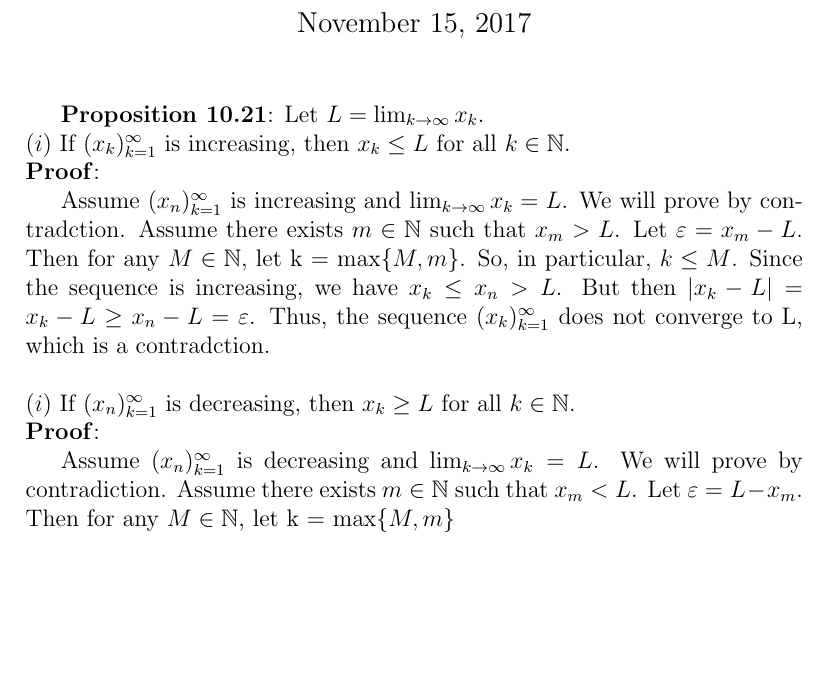
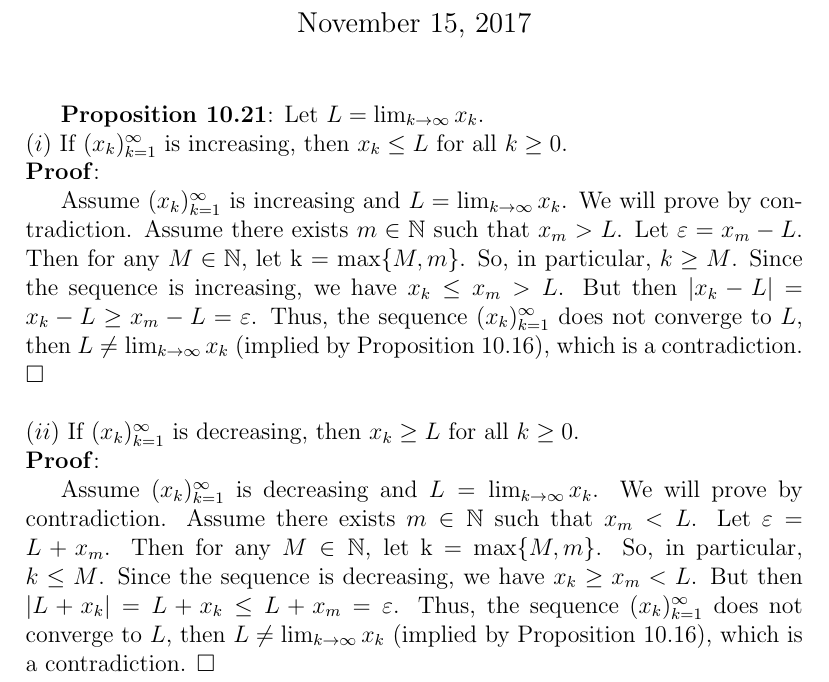
Before and after one commit to cforno12-zz/number_systems_hw, a LaTeX document (hw_22.tex): part of the page, cut so that both start at the same text, the shorter picture padded with empty space. Compiled offline with pdfLaTeX.

Commit message:
finished hw22

```diff
--- a/hw_22.tex
+++ b/hw_22.tex
@@ -10,27 +10,30 @@
 \maketitle
 
 \textbf{Proposition 10.21}: Let $L = \lim_{k\to\infty} x_k.$\\
-$(i)$ If $(x_k)_{k=1}^\infty$ is increasing, then $x_k \leq L$ for all $k \in \mathbb{N}$.\\
+$(i)$ If $(x_k)_{k=1}^\infty$ is increasing, then $x_k \leq L$ for all $k \geq 0$.\\
 \noindent
 \textbf{Proof}:\\
 \indent
-Assume $(x_n)_{k=1}^\infty$ is increasing and $\lim_{k\to\infty} x_k = L$. We
-will prove by contradction. Assume there exists $m \in \mathbb{N}$ such that $x_m
+Assume $(x_k)_{k=1}^\infty$ is increasing and $L = \lim_{k\to\infty} x_k$. We
+will prove by contradiction. Assume there exists $m \in \mathbb{N}$ such that $x_m
 > L$. Let $\varepsilon = x_m - L$. Then for any $M \in \mathbb{N}$, let k =
-$\max\{M, m\}$. So, in particular, $k \leq M$. Since the sequence is increasing,
-we have $x_k \leq x_n > L$. But then $|x_k - L| = x_k - L \geq x_n - L =
-\varepsilon$. Thus, the sequence $(x_k)_{k=1}^\infty$ does not converge to L,
-which is a contradction.\\
+$\max\{M, m\}$. So, in particular, $k \geq M$. Since the sequence is increasing,
+we have $x_k \leq x_m > L$. But then $|x_k - L| = x_k - L \geq x_m - L =
+\varepsilon$. Thus, the sequence $(x_k)_{k=1}^\infty$ does not converge to $L$,
+then $L \neq \lim_{k\to\infty} x_k$ (implied by Proposition 10.16),
+which is a contradiction. $\Box$ \\
 
 \noindent
-$(i)$ If $(x_n)_{k=1}^\infty$ is decreasing, then $x_k \geq L$ for all $k \in
-\mathbb{N}$.\\
+$(ii)$ If $(x_k)_{k=1}^\infty$ is decreasing, then $x_k \geq L$ for all $k \geq 0$.\\
 \noindent
 \textbf{Proof}:\\
 \indent
-Assume $(x_n)_{k=1}^\infty$ is decreasing and $\lim_{k\to\infty}x_k = L$. We
+Assume $(x_k)_{k=1}^\infty$ is decreasing and $L = \lim_{k\to\infty}x_k$. We
 will prove by contradiction. Assume there exists $m \in \mathbb{N}$ such that
-$x_m < L$. Let $\varepsilon = L - x_m$. Then for any $M \in \mathbb{N}$, let k =
-$\max\{M, m\}$
+$x_m < L$. Let $\varepsilon = L + x_m$. Then for any $M \in \mathbb{N}$, let k =
+$\max\{M, m\}$. So, in particular, $k \leq M$. Since the sequence is decreasing,
+we have $x_k \geq x_m < L$. But then $|L+x_k| =  L+x_k \leq L+x_m=\varepsilon$.
+Thus, the sequence $(x_k)_{k=1}^\infty$ does not converge to $L$, then $L \neq
+\lim_{k\to\infty} x_k$ (implied by Proposition 10.16), which is a contradiction. $\Box$
 
 \end{document}
```
Also changed, not shown: hw_22.pdf, 2 other files.
